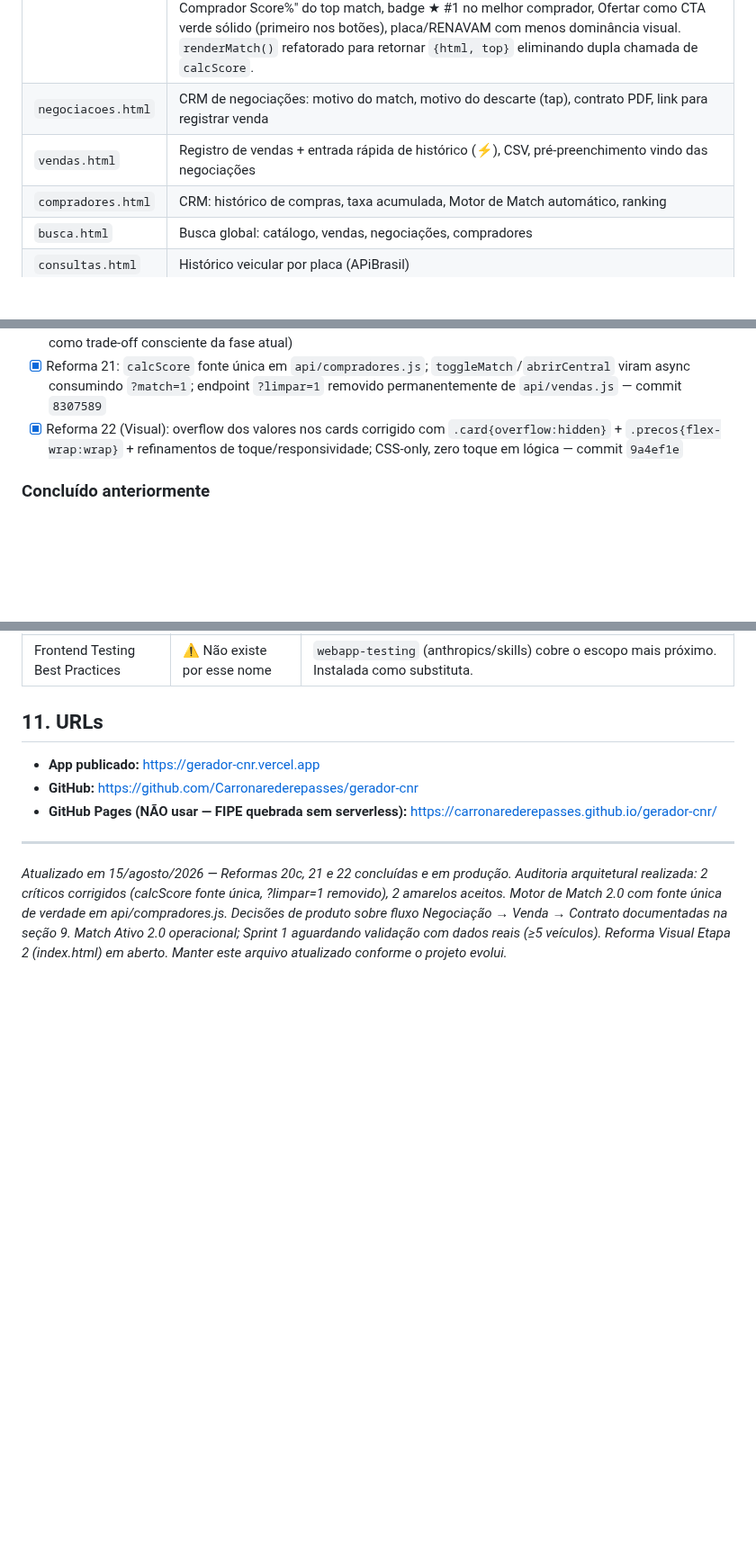
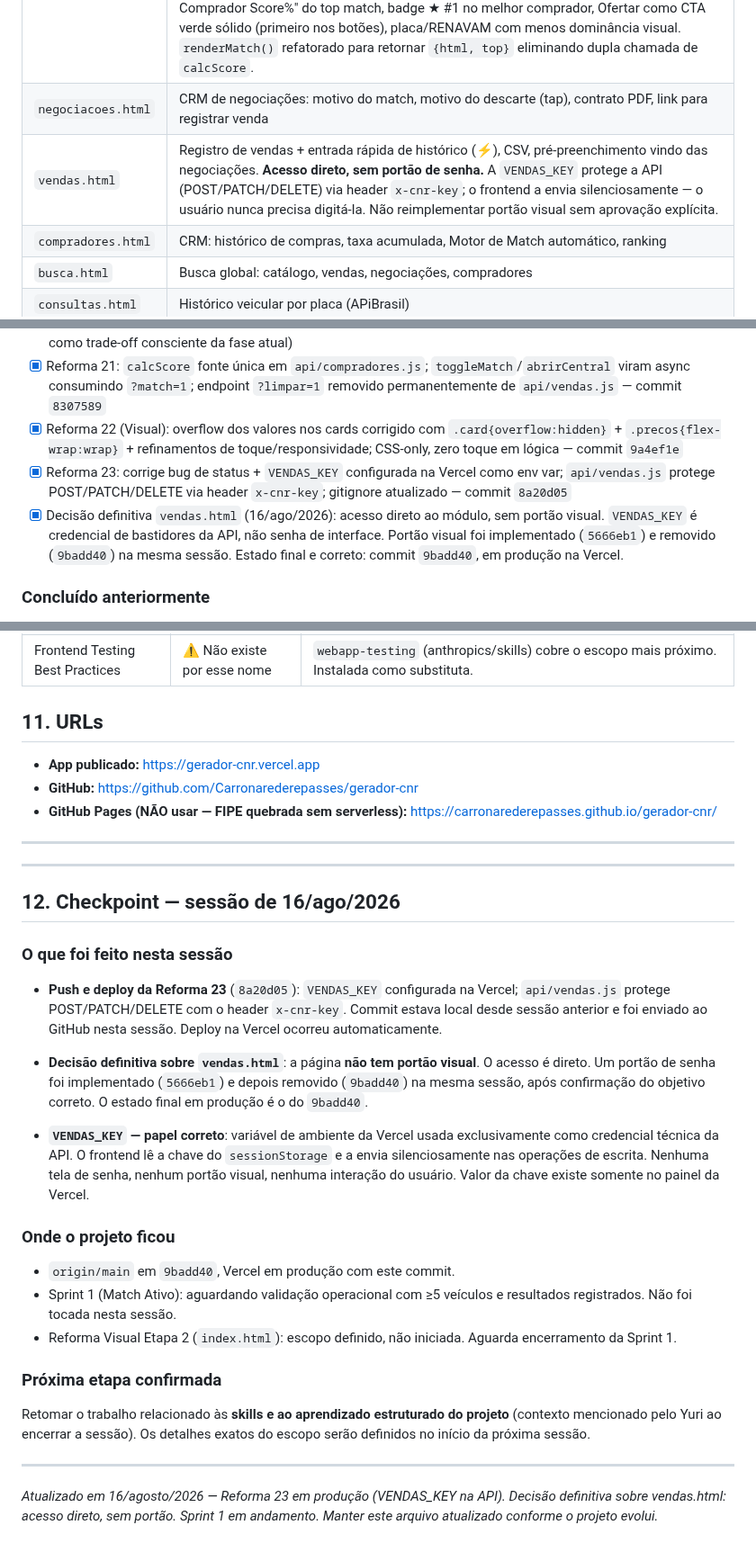
Before and after one commit to Carronarederepasses/gerador-cnr, a Markdown page: CLAUDE.md, 3 parts joined by grey strips. Shown at 90% size. GitHub-like rendering; blank space fills up the shorter version.

Commit message:
docs: CLAUDE.md — registra Reforma 23, decisão VENDAS_KEY e checkpoint 16/ago
- Tabela de páginas: vendas.html marcada com acesso direto (sem portão)
- Seção 3: nota permanente sobre VENDAS_KEY como credencial de bastidores
- Concluído recentemente: Reforma 23 (8a20d05) e decisão vendas.html (9badd40)
- Histórico de Reformas: Reforma 23 adicionada
- Seção 12: Checkpoint da sessão de 16/ago/2026

Co-Authored-By: Claude Sonnet 4.6 <noreply@anthropic.com>

```diff
--- a/CLAUDE.md
+++ b/CLAUDE.md
@@ -91,7 +93,7 @@ Novas features de backend devem reutilizar funções existentes via query params
 | `home.html` | Dashboard: pipeline, KPIs, carros parados, negociações ativas, relatório mensal, histórico 12 meses |
 | `catalogo.html` | Catálogo de veículos: fotos, avaliação estruturada com score por categoria, valor_compra + margem, dias em estoque, RENAVAM no card quando disponível; avaliação da captação e gastos no card (ellipsis + "ver mais"); **Match Ativo 2.0:** oferta com 1 clique (abre WA + registra evento + cria negociação automaticamente), chips de resultado (Interessado / Recusou / Não respondeu + sub-chips de motivo), "Não adequado" antes de ofertar; Motor de Match recolhível, fechado por padrão; deep link `?id=<uuid>` rola e destaca o card. **Reforma Visual Etapa 1 (13/ago):** nome do veículo maior (1.25rem), fotos maiores (90px), Registrar Venda em linha própria (destaque visual), botão recolhido exibe teaser "· Comprador Score%" do top match, badge ★ #1 no melhor comprador, Ofertar como CTA verde sólido (primeiro nos botões), placa/RENAVAM com menos dominância visual. `renderMatch()` refatorado para retornar `{html, top}` eliminando dupla chamada de `calcScore`. |
 | `negociacoes.html` | CRM de negociações: motivo do match, motivo do descarte (tap), contrato PDF, link para registrar venda |
-| `vendas.html` | Registro de vendas + entrada rápida de histórico (⚡), CSV, pré-preenchimento vindo das negociações |
+| `vendas.html` | Registro de vendas + entrada rápida de histórico (⚡), CSV, pré-preenchimento vindo das negociações. **Acesso direto, sem portão de senha.** A `VENDAS_KEY` protege a API (POST/PATCH/DELETE) via header `x-cnr-key`; o frontend a envia silenciosamente — o usuário nunca precisa digitá-la. Não reimplementar portão visual sem aprovação explícita. |
 | `compradores.html` | CRM: histórico de compras, taxa acumulada, Motor de Match automático, ranking |
 | `busca.html` | Busca global: catálogo, vendas, negociações, compradores |
 | `consultas.html` | Histórico veicular por placa (APiBrasil) |
@@ -214,6 +216,8 @@ O último passo sempre volta para o primeiro. É um ciclo vivo.
 - [x] Auditoria Arquitetural: relatório com 4 achados (2 críticos → corrigidos na Reforma 21; 2 amarelos → aceitos como trade-off consciente da fase atual)
 - [x] Reforma 21: `calcScore` fonte única em `api/compradores.js`; `toggleMatch`/`abrirCentral` viram async consumindo `?match=1`; endpoint `?limpar=1` removido permanentemente de `api/vendas.js` — commit `8307589`
 - [x] Reforma 22 (Visual): overflow dos valores nos cards corrigido com `.card{overflow:hidden}` + `.precos{flex-wrap:wrap}` + refinamentos de toque/responsividade; CSS-only, zero toque em lógica — commit `9a4ef1e`
+- [x] Reforma 23: corrige bug de status + `VENDAS_KEY` configurada na Vercel como env var; `api/vendas.js` protege POST/PATCH/DELETE via header `x-cnr-key`; gitignore atualizado — commit `8a20d05`
+- [x] Decisão definitiva `vendas.html` (16/ago/2026): acesso direto ao módulo, sem portão visual. `VENDAS_KEY` é credencial de bastidores da API, não senha de interface. Portão visual foi implementado (`5666eb1`) e removido (`9badd40`) na mesma sessão. Estado final e correto: commit `9badd40`, em produção na Vercel.
 
 ### Concluído anteriormente
 - [x] Captação 2.0: vendedor, valor_compra, gastos_valor, margem estimada, pós-save com deep link — commit `c5efbb6`
@@ -407,4 +412,28 @@ Skills instaladas em `.claude/skills/` (projeto) + bundled globais. Total: 22 in
 
 ---
 
-*Atualizado em 15/agosto/2026 — Reformas 20c, 21 e 22 concluídas e em produção. Auditoria arquitetural realizada: 2 críticos corrigidos (calcScore fonte única, ?limpar=1 removido), 2 amarelos aceitos. Motor de Match 2.0 com fonte única de verdade em api/compradores.js. Decisões de produto sobre fluxo Negociação → Venda → Contrato documentadas na seção 9. Match Ativo 2.0 operacional; Sprint 1 aguardando validação com dados reais (≥5 veículos). Reforma Visual Etapa 2 (index.html) em aberto. Manter este arquivo atualizado conforme o projeto evolui.*
+---
+
+## 12. Checkpoint — sessão de 16/ago/2026
+
+### O que foi feito nesta sessão
+
+- **Push e deploy da Reforma 23** (`8a20d05`): `VENDAS_KEY` configurada na Vercel; `api/vendas.js` protege POST/PATCH/DELETE com o header `x-cnr-key`. Commit estava local desde sessão anterior e foi enviado ao GitHub nesta sessão. Deploy na Vercel ocorreu automaticamente.
+
+- **Decisão definitiva sobre `vendas.html`**: a página **não tem portão visual**. O acesso é direto. Um portão de senha foi implementado (`5666eb1`) e depois removido (`9badd40`) na mesma sessão, após confirmação do objetivo correto. O estado final em produção é o do `9badd40`.
+
+- **`VENDAS_KEY` — papel correto**: variável de ambiente da Vercel usada exclusivamente como credencial técnica da API. O frontend lê a chave do `sessionStorage` e a envia silenciosamente nas operações de escrita. Nenhuma tela de senha, nenhum portão visual, nenhuma interação do usuário. Valor da chave existe somente no painel da Vercel.
+
+### Onde o projeto ficou
+
+- `origin/main` em `9badd40`, Vercel em produção com este commit.
+- Sprint 1 (Match Ativo): aguardando validação operacional com ≥5 veículos e resultados registrados. Não foi tocada nesta sessão.
+- Reforma Visual Etapa 2 (`index.html`): escopo definido, não iniciada. Aguarda encerramento da Sprint 1.
+
+### Próxima etapa confirmada
+
+Retomar o trabalho relacionado às **skills e ao aprendizado estruturado do projeto** (contexto mencionado pelo Yuri ao encerrar a sessão). Os detalhes exatos do escopo serão definidos no início da próxima sessão.
+
+---
+
+*Atualizado em 16/agosto/2026 — Reforma 23 em produção (VENDAS_KEY na API). Decisão definitiva sobre vendas.html: acesso direto, sem portão. Sprint 1 em andamento. Manter este arquivo atualizado conforme o projeto evolui.*
```
Also changed, not shown: other parts of CLAUDE.md (+3 -0 lines).
